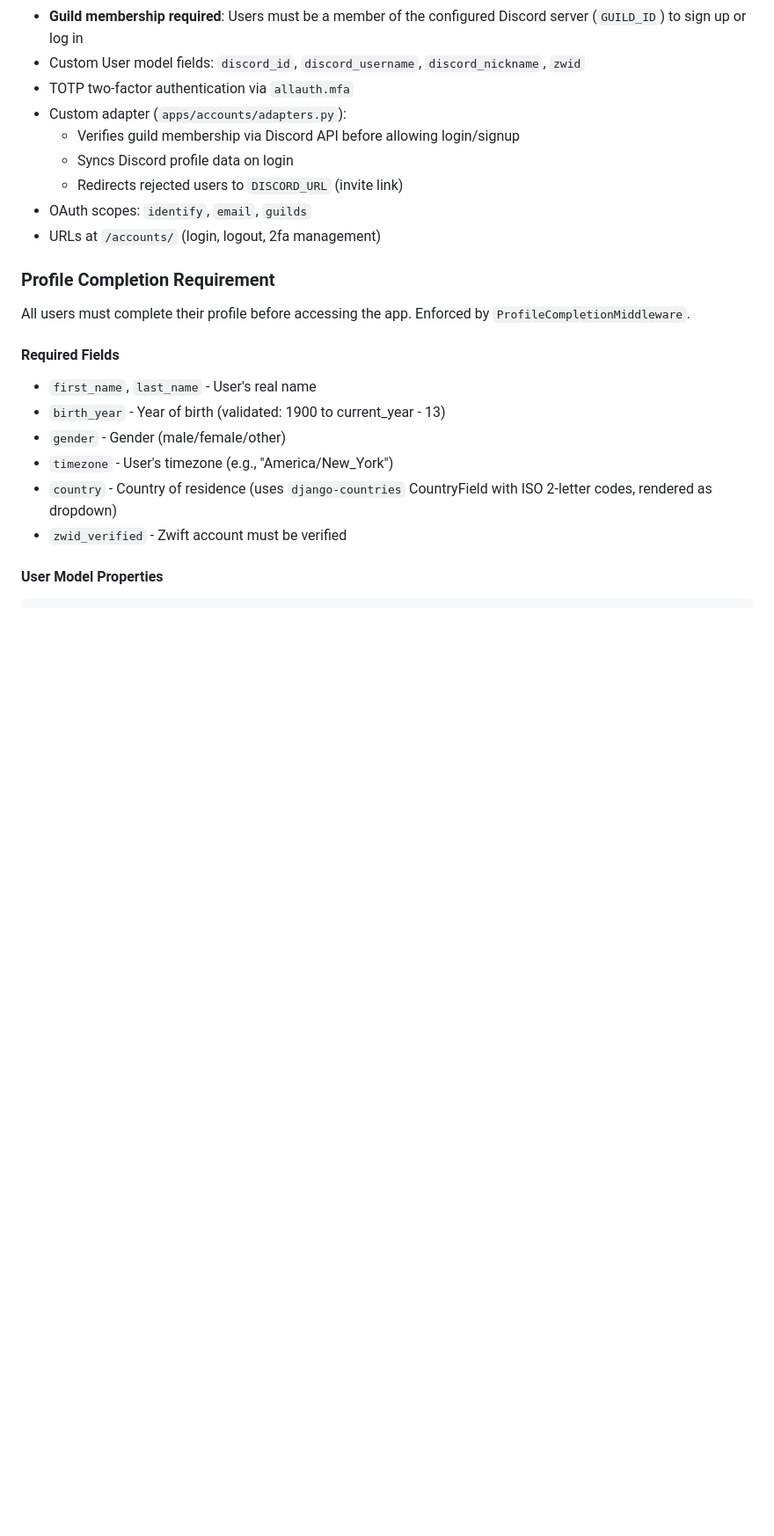
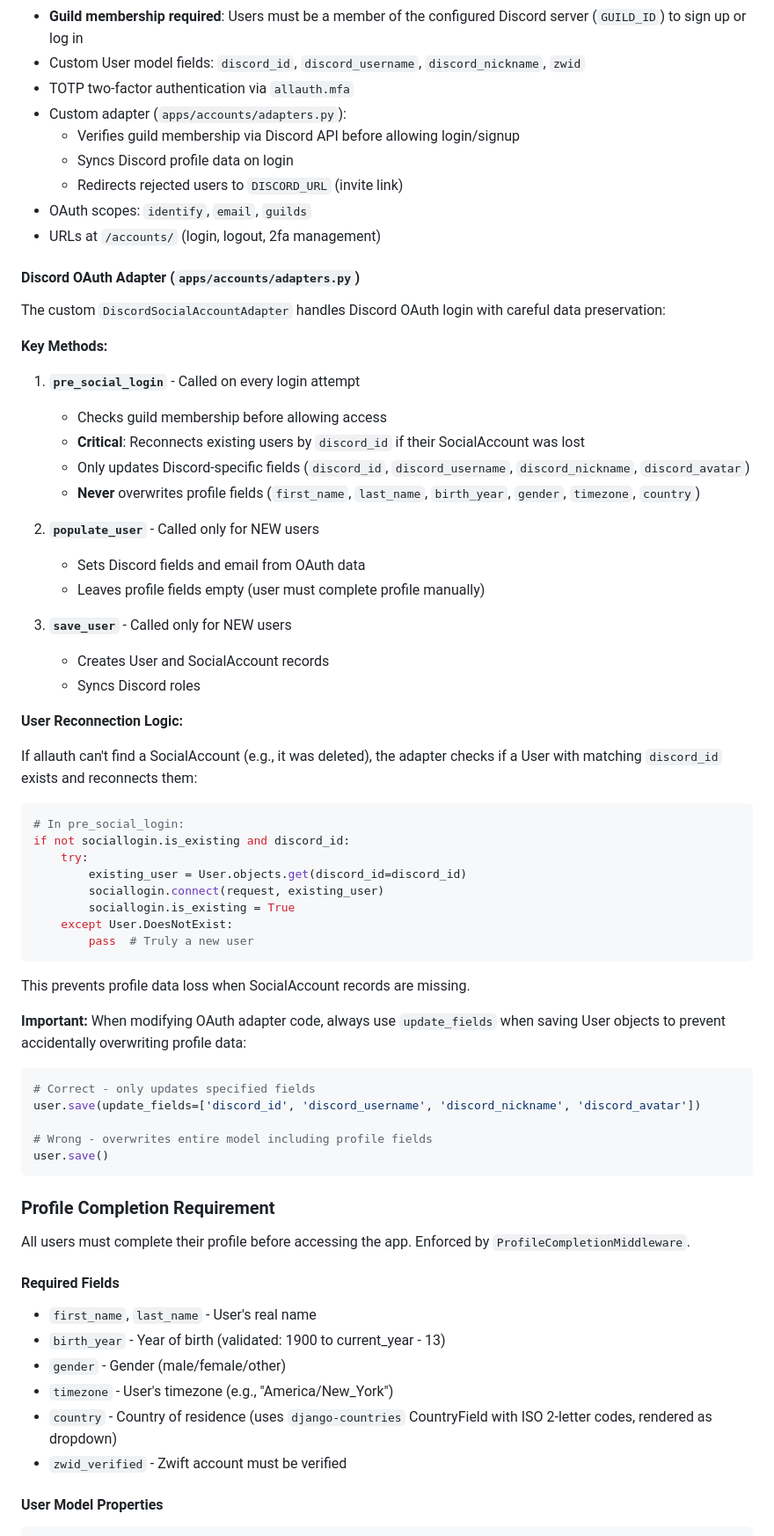
Before and after one commit to vincentdavis/GOTTA_BIKE_virtual_team_platform, a Markdown page: CLAUDE.md, the part around the change. Shown at 88% size. Rendered like a GitHub page; blank space fills up the shorter version.

Commit message:
claude update

````diff
--- a/CLAUDE.md
+++ b/CLAUDE.md
@@ -130,6 +130,55 @@ WhiteNoise features:
     - Redirects rejected users to `DISCORD_URL` (invite link)
 - OAuth scopes: `identify`, `email`, `guilds`
 - URLs at `/accounts/` (login, logout, 2fa management)
+
+#### Discord OAuth Adapter (`apps/accounts/adapters.py`)
+
+The custom `DiscordSocialAccountAdapter` handles Discord OAuth login with careful data preservation:
+
+**Key Methods:**
+
+1. **`pre_social_login`** - Called on every login attempt
+   - Checks guild membership before allowing access
+   - **Critical**: Reconnects existing users by `discord_id` if their SocialAccount was lost
+   - Only updates Discord-specific fields (`discord_id`, `discord_username`, `discord_nickname`, `discord_avatar`)
+   - **Never** overwrites profile fields (`first_name`, `last_name`, `birth_year`, `gender`, `timezone`, `country`)
+
+2. **`populate_user`** - Called only for NEW users
+   - Sets Discord fields and email from OAuth data
+   - Leaves profile fields empty (user must complete profile manually)
+
+3. **`save_user`** - Called only for NEW users
+   - Creates User and SocialAccount records
+   - Syncs Discord roles
+
+**User Reconnection Logic:**
+
+If allauth can't find a SocialAccount (e.g., it was deleted), the adapter checks if a User with matching `discord_id`
+exists and reconnects them:
+
+```python
+# In pre_social_login:
+if not sociallogin.is_existing and discord_id:
+    try:
+        existing_user = User.objects.get(discord_id=discord_id)
+        sociallogin.connect(request, existing_user)
+        sociallogin.is_existing = True
+    except User.DoesNotExist:
+        pass  # Truly a new user
+```
+
+This prevents profile data loss when SocialAccount records are missing.
+
+**Important:** When modifying OAuth adapter code, always use `update_fields` when saving User objects to prevent
+accidentally overwriting profile data:
+
+```python
+# Correct - only updates specified fields
+user.save(update_fields=['discord_id', 'discord_username', 'discord_nickname', 'discord_avatar'])
+
+# Wrong - overwrites entire model including profile fields
+user.save()
+```
 
 ### Profile Completion Requirement
 
````
